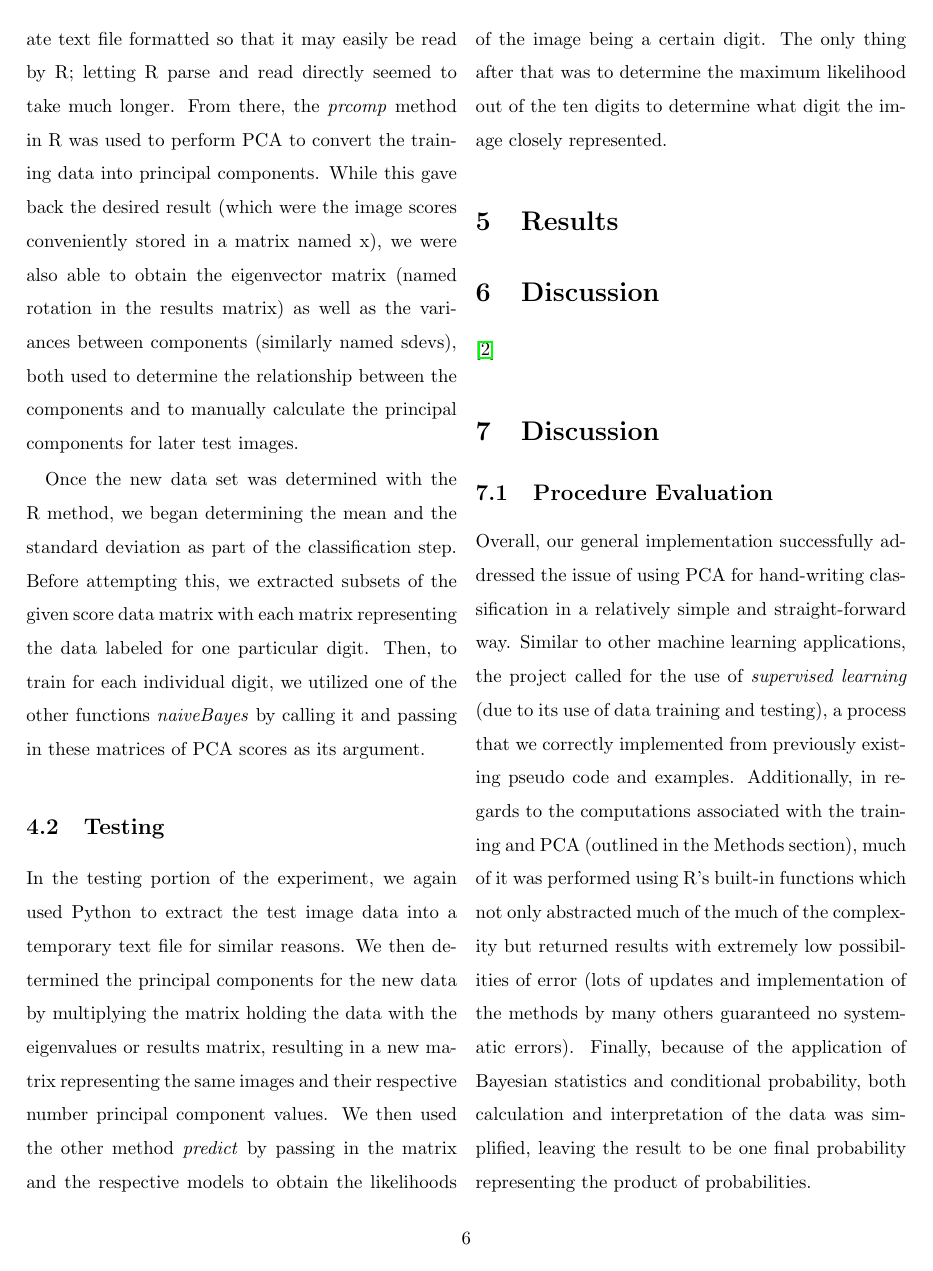
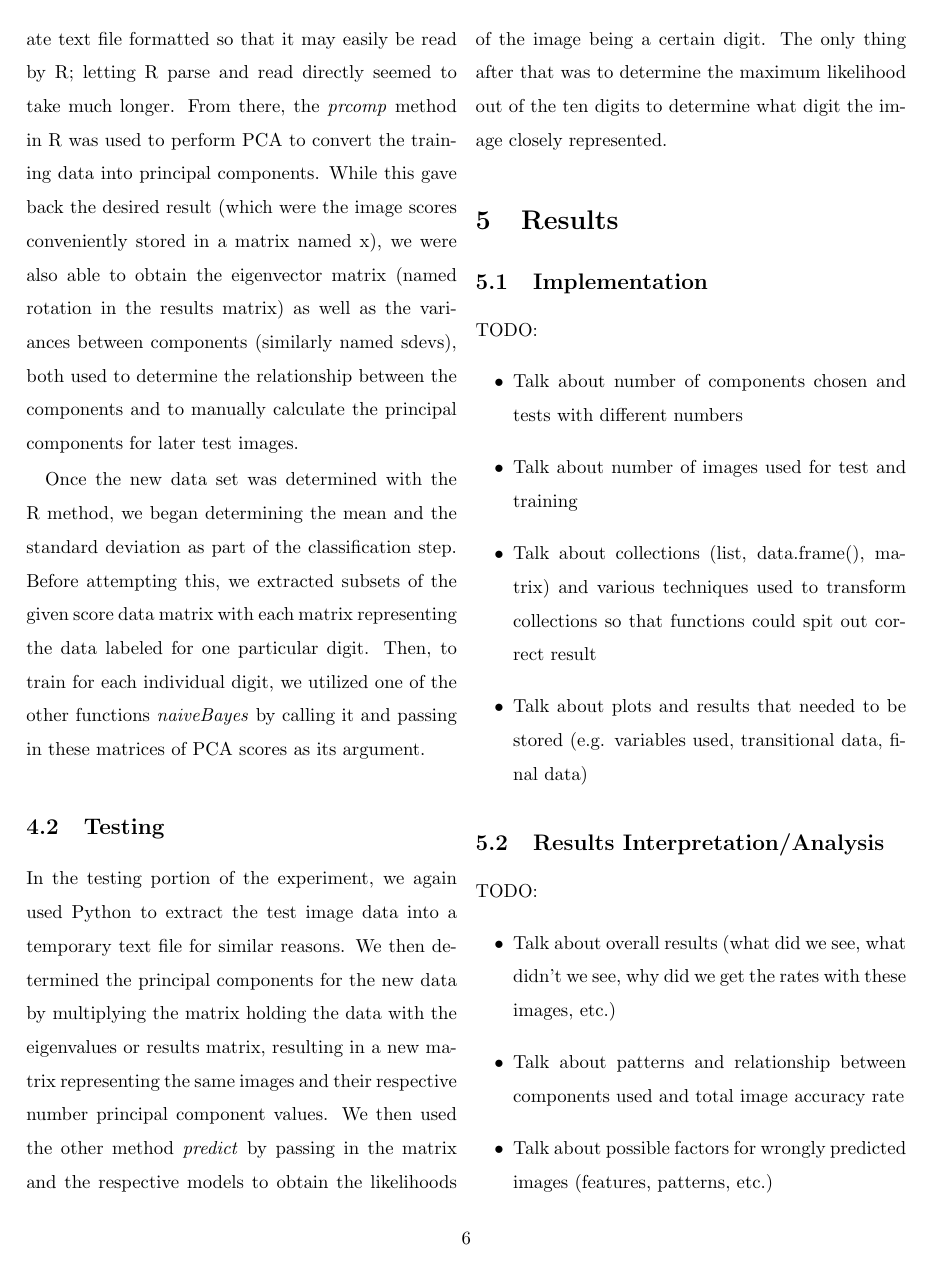
Before and after one commit to dgshep/STAT391FinalProject, a LaTeX paper (Final.tex): page 6 of 9. Compiled offline with pdfLaTeX.

Commit message:
Added TODO sections in results sections for easier writeup. Added another source for bib. Added plot for results writeup. Started multivariate normal code in MLE.R

```diff
--- a/Final.tex
+++ b/Final.tex
@@ -196,5 +196,29 @@ Once the new data set was determined with the R method, we began determining the
 \label{subsec:testing}
 In the testing portion of the experiment, we again used Python to extract the test image data into a temporary text file for similar reasons. We then determined the principal components for the new data by multiplying the matrix holding the data with the eigenvalues or results matrix, resulting in a new matrix representing the same images and their respective number principal component values. We then used the other method \emph{predict} by passing in the matrix and the respective models to obtain the likelihoods of the image being a certain digit. The only thing after that was to determine the maximum likelihood out of the ten digits to determine what digit the image closely represented.
 % section training and testing (end)
+
 \section{Results} % (fold)
 \label{sec:results}
+
+\subsection{Implementation}
+\label{subsec:narrative}
+
+TODO:
+\begin{itemize}
+    \item Talk about number of components chosen and tests with different numbers
+    \item Talk about number of images used for test and training
+    \item Talk about collections (list, data.frame(), matrix) and various techniques used to transform collections so that functions could spit out correct result
+    \item Talk about plots and results that needed to be stored (e.g. variables used, transitional data, final data)
+\end{itemize}
+
+
+\subsection{Results Interpretation/Analysis}
+\label{subsec:interpretation}
+
+TODO:
+\begin{itemize}
+    \item Talk about overall results (what did we see, what didn't we see, why did we get the rates with these images, etc.)
+    \item Talk about patterns and relationship between components used and total image accuracy rate
+    \item Talk about possible factors for wrongly predicted images (features, patterns, etc.)
+    \item Talk about other significant factors or trends noticable in distributions, PCA process, etc.
+\end{itemize}
@@ -207,4 +244,3 @@ In the testing portion of the experiment, we again used Python to extract the te
-\section{Discussion}
 
 \subsection{Procedure Evaluation}
 \label{subsec:eval}
```
Also changed, not shown: stat.bib (+8 -0 lines), CmptPctPlot.png (added), Improving_NB.pdf (added), Final.tex (17 more changed lines), 1 other file.
